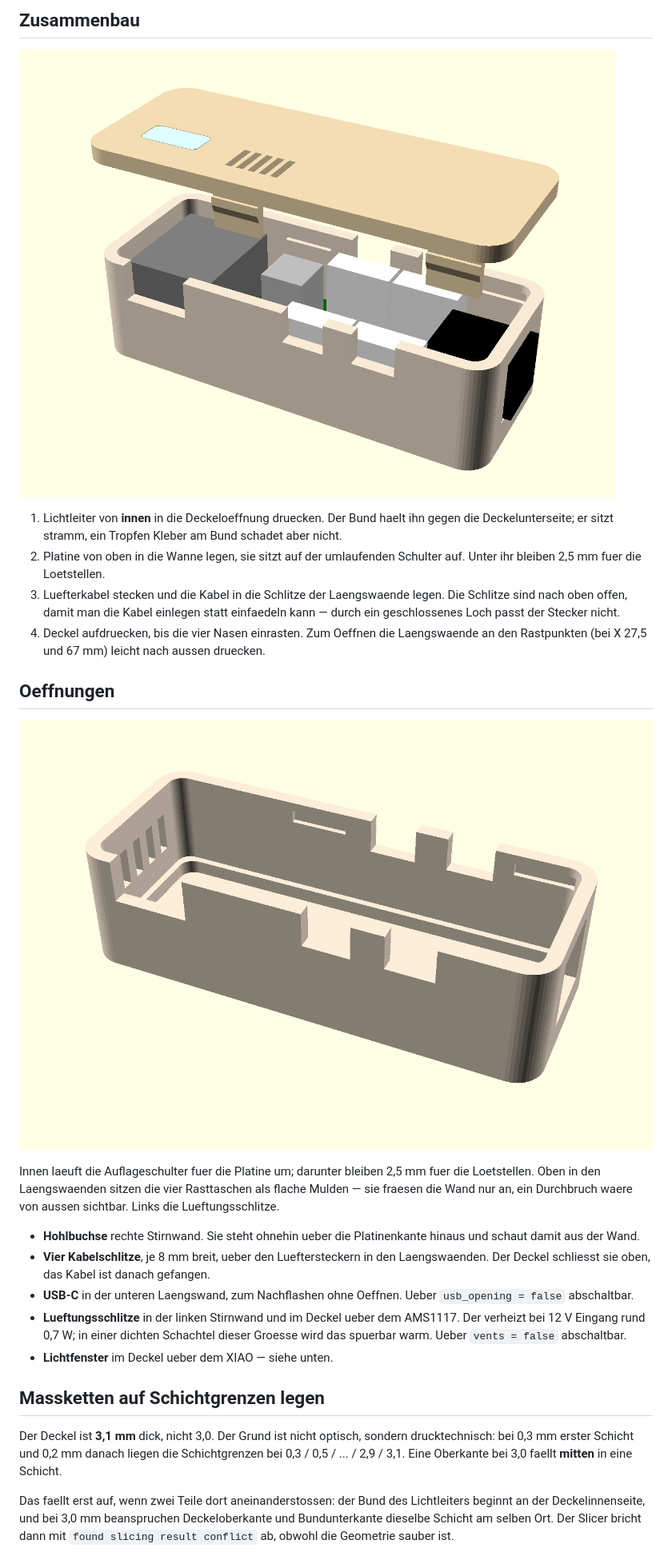
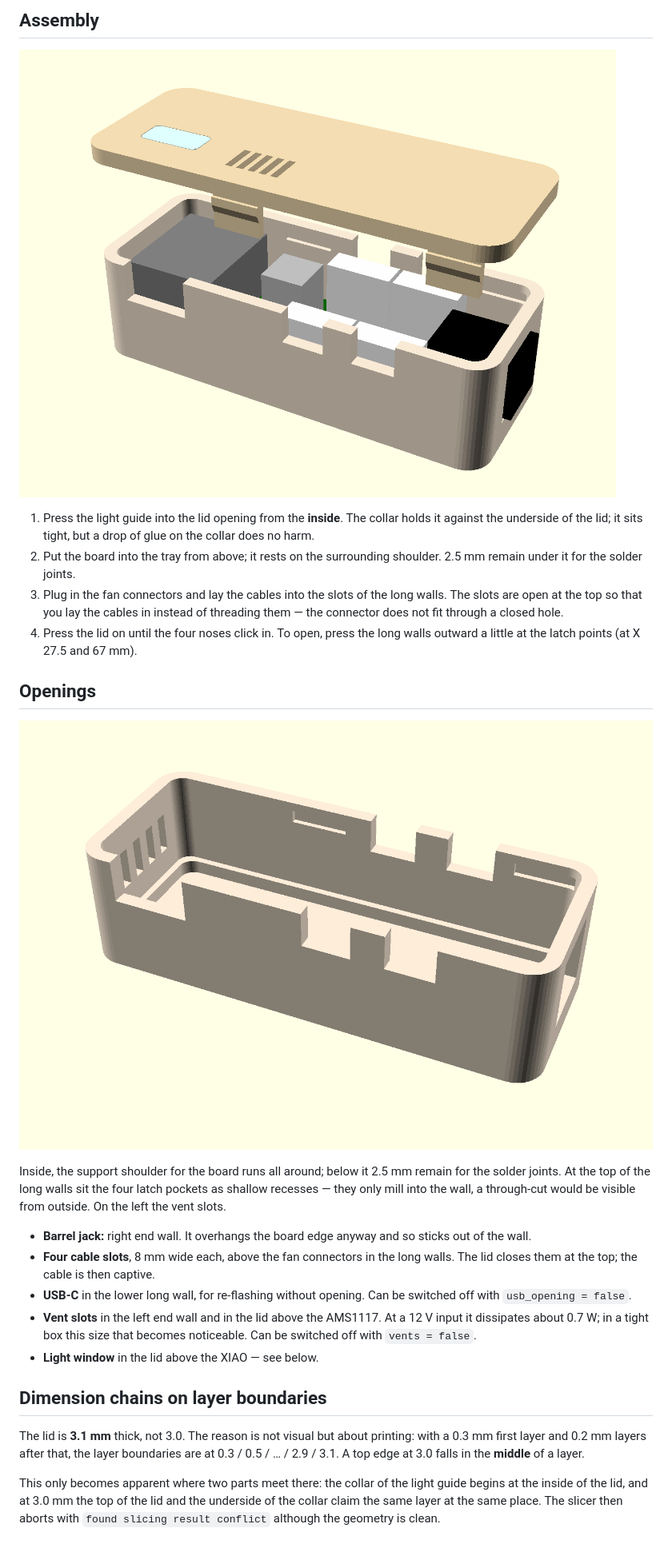
Before and after one commit to joba-1/joba-fans, a Markdown page: fan-housing/README.md, the part around one of its changes. Shown at 80% size. GitHub-like rendering.

```diff
--- a/fan-housing/README.md
+++ b/fan-housing/README.md
@@ -44,53 +38,42 @@ Perimetern bestehen, nicht aus Infill.
 
-## Zusammenbau
+## Assembly
 
-![Explosionsansicht](img/case-exploded.png)
+![Exploded view](img/fan-housing-exploded.png)
 
-1. Lichtleiter von **innen** in die Deckeloeffnung druecken. Der Bund haelt
-   ihn gegen die Deckelunterseite; er sitzt stramm, ein Tropfen Kleber am
-   Bund schadet aber nicht.
-2. Platine von oben in die Wanne legen, sie sitzt auf der umlaufenden
-   Schulter auf. Unter ihr bleiben 2,5 mm fuer die Loetstellen.
-3. Luefterkabel stecken und die Kabel in die Schlitze der Laengswaende
-   legen. Die Schlitze sind nach oben offen, damit man die Kabel einlegen
-   statt einfaedeln kann — durch ein geschlossenes Loch passt der Stecker
-   nicht.
-4. Deckel aufdruecken, bis die vier Nasen einrasten. Zum Oeffnen die
-   Laengswaende an den Rastpunkten (bei X 27,5 und 67 mm) leicht nach
-   aussen druecken.
+1. Press the light guide into the lid opening from the **inside**. The collar holds it against the
+   underside of the lid; it sits tight, but a drop of glue on the collar does no harm.
+2. Put the board into the tray from above; it rests on the surrounding shoulder. 2.5 mm remain under it for
+   the solder joints.
+3. Plug in the fan connectors and lay the cables into the slots of the long walls. The slots are open at
+   the top so that you lay the cables in instead of threading them — the connector does not fit through a
+   closed hole.
+4. Press the lid on until the four noses click in. To open, press the long walls outward a little at the
+   latch points (at X 27.5 and 67 mm).
 
-## Oeffnungen
+## Openings
 
-![Wanne von innen](img/case-tray.png)
+![Tray from the inside](img/fan-housing-tray.png)
 
-Innen laeuft die Auflageschulter fuer die Platine um; darunter bleiben
-2,5 mm fuer die Loetstellen. Oben in den Laengswaenden sitzen die vier
-Rasttaschen als flache Mulden — sie fraesen die Wand nur an, ein
-Durchbruch waere von aussen sichtbar. Links die Lueftungsschlitze.
+Inside, the support shoulder for the board runs all around; below it 2.5 mm remain for the solder joints.
+At the top of the long walls sit the four latch pockets as shallow recesses — they only mill into the wall,
+a through-cut would be visible from outside. On the left the vent slots.
 
-* **Hohlbuchse** rechte Stirnwand. Sie steht ohnehin ueber die
-  Platinenkante hinaus und schaut damit aus der Wand.
-* **Vier Kabelschlitze**, je 8 mm breit, ueber den Lueftersteckern in den
-  Laengswaenden. Der Deckel schliesst sie oben, das Kabel ist danach
-  gefangen.
-* **USB-C** in der unteren Laengswand, zum Nachflashen ohne Oeffnen. Ueber
-  `usb_opening = false` abschaltbar.
-* **Lueftungsschlitze** in der linken Stirnwand und im Deckel ueber dem
-  AMS1117. Der verheizt bei 12 V Eingang rund 0,7 W; in einer dichten
-  Schachtel dieser Groesse wird das spuerbar warm. Ueber `vents = false`
-  abschaltbar.
-* **Lichtfenster** im Deckel ueber dem XIAO — siehe unten.
+* **Barrel jack:** right end wall. It overhangs the board edge anyway and so sticks out of the wall.
+* **Four cable slots**, 8 mm wide each, above the fan connectors in the long walls. The lid closes them at
+  the top; the cable is then captive.
+* **USB-C** in the lower long wall, for re-flashing without opening. Can be switched off with
+  `usb_opening = false`.
+* **Vent slots** in the left end wall and in the lid above the AMS1117. At a 12 V input it dissipates about
+  0.7 W; in a tight box this size that becomes noticeable. Can be switched off with `vents = false`.
+* **Light window** in the lid above the XIAO — see below.
 
-## Massketten auf Schichtgrenzen legen
+## Dimension chains on layer boundaries
 
-Der Deckel ist **3,1 mm** dick, nicht 3,0. Der Grund ist nicht optisch,
-sondern drucktechnisch: bei 0,3 mm erster Schicht und 0,2 mm danach liegen
-die Schichtgrenzen bei 0,3 / 0,5 / ... / 2,9 / 3,1. Eine Oberkante bei
-3,0 faellt **mitten** in eine Schicht.
+The lid is **3.1 mm** thick, not 3.0. The reason is not visual but about printing: with a 0.3 mm first layer
+and 0.2 mm layers after that, the layer boundaries are at 0.3 / 0.5 / … / 2.9 / 3.1. A top edge at 3.0 falls
+in the **middle** of a layer.
 
-Das faellt erst auf, wenn zwei Teile dort aneinanderstossen: der Bund des
-Lichtleiters beginnt an der Deckelinnenseite, und bei 3,0 mm beanspruchen
-Deckeloberkante und Bundunterkante dieselbe Schicht am selben Ort. Der
-Slicer bricht dann mit `found slicing result conflict` ab, obwohl die
-Geometrie sauber ist.
+This only becomes apparent where two parts meet there: the collar of the light guide begins at the inside of
+the lid, and at 3.0 mm the top of the lid and the underside of the collar claim the same layer at the same
+place. The slicer then aborts with `found slicing result conflict` although the geometry is clean.
 
```
Also changed, not shown: other parts of fan-housing/README.md (+77 -95 lines), fan-housing/img/fan-housing-assembled.png (renamed from fan-housing/img/case-assembled.png), fan-housing/img/fan-housing-exploded.png (renamed from fan-housing/img/case-exploded.png), fan-housing/img/fan-housing-lid.png (renamed from fan-housing/img/case-lid.png), fan-housing/img/fan-housing-tray.png (renamed from fan-housing/img/case-tray.png), 12 other files.
